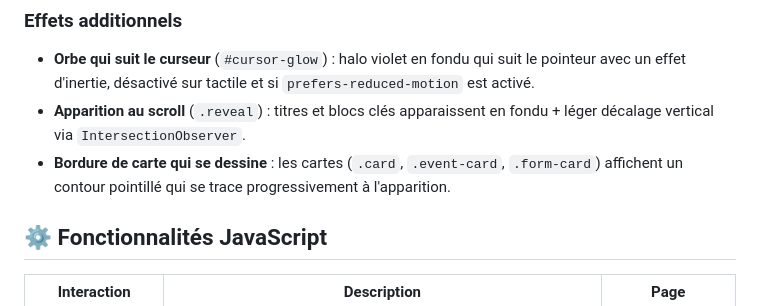
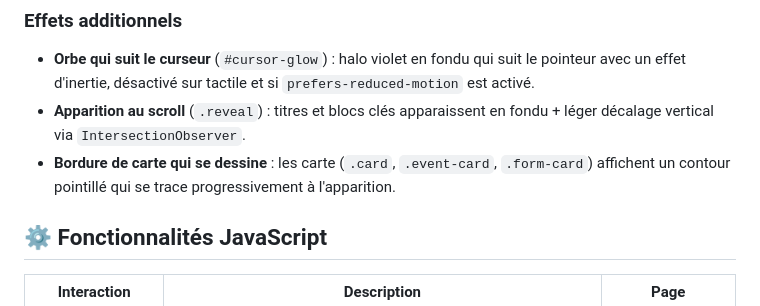
Before and after one commit to DarkCripteur/Eco_Quartier, a Markdown page: README.md, the part around the change. Rendered like a GitHub page.

```diff
--- a/README.md
+++ b/README.md
@@ -47,7 +47,7 @@ Deux composants de bouton réutilisables (`.btn-primary`, `.btn-outline`), avec
 
 - **Orbe qui suit le curseur** (`#cursor-glow`) : halo violet en fondu qui suit le pointeur avec un effet d'inertie, désactivé sur tactile et si `prefers-reduced-motion` est activé.
 - **Apparition au scroll** (`.reveal`) : titres et blocs clés apparaissent en fondu + léger décalage vertical via `IntersectionObserver`.
-- **Bordure de carte qui se dessine** : les cartes (`.card`, `.event-card`, `.form-card`) affichent un contour pointillé qui se trace progressivement à l'apparition.
+- **Bordure de carte qui se dessine** : les carte (`.card`, `.event-card`, `.form-card`) affichent un contour pointillé qui se trace progressivement à l'apparition.
 
 ## ⚙️ Fonctionnalités JavaScript
 
```
